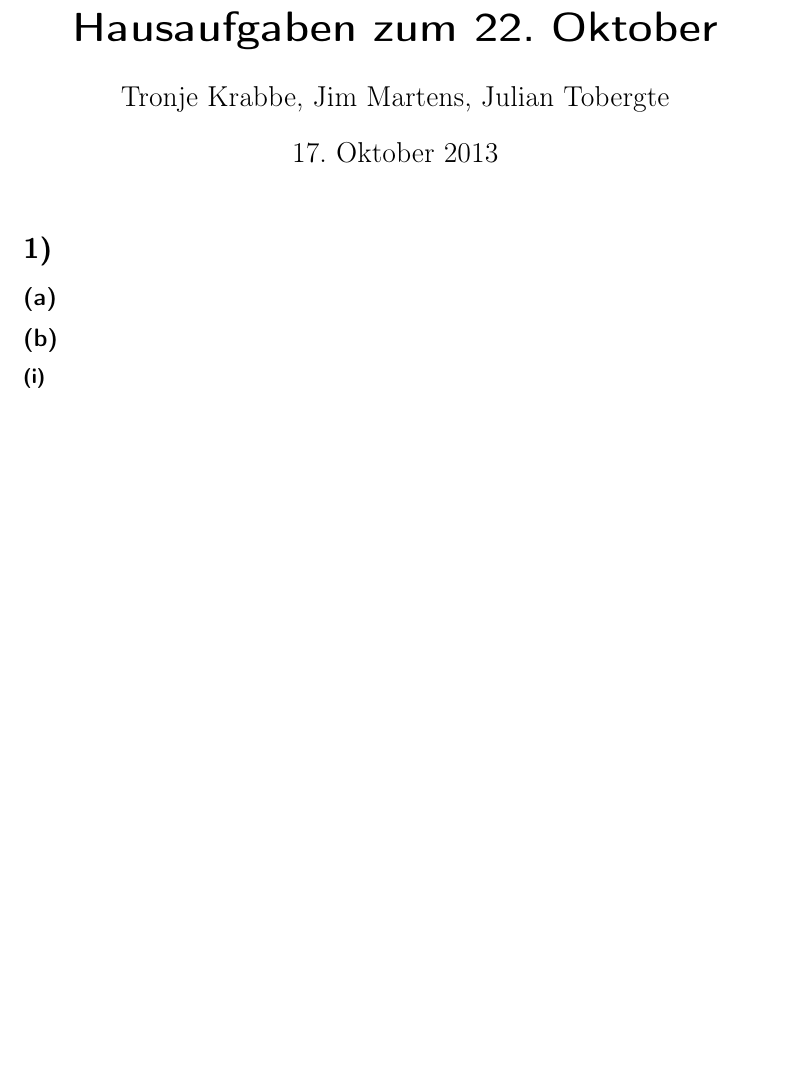
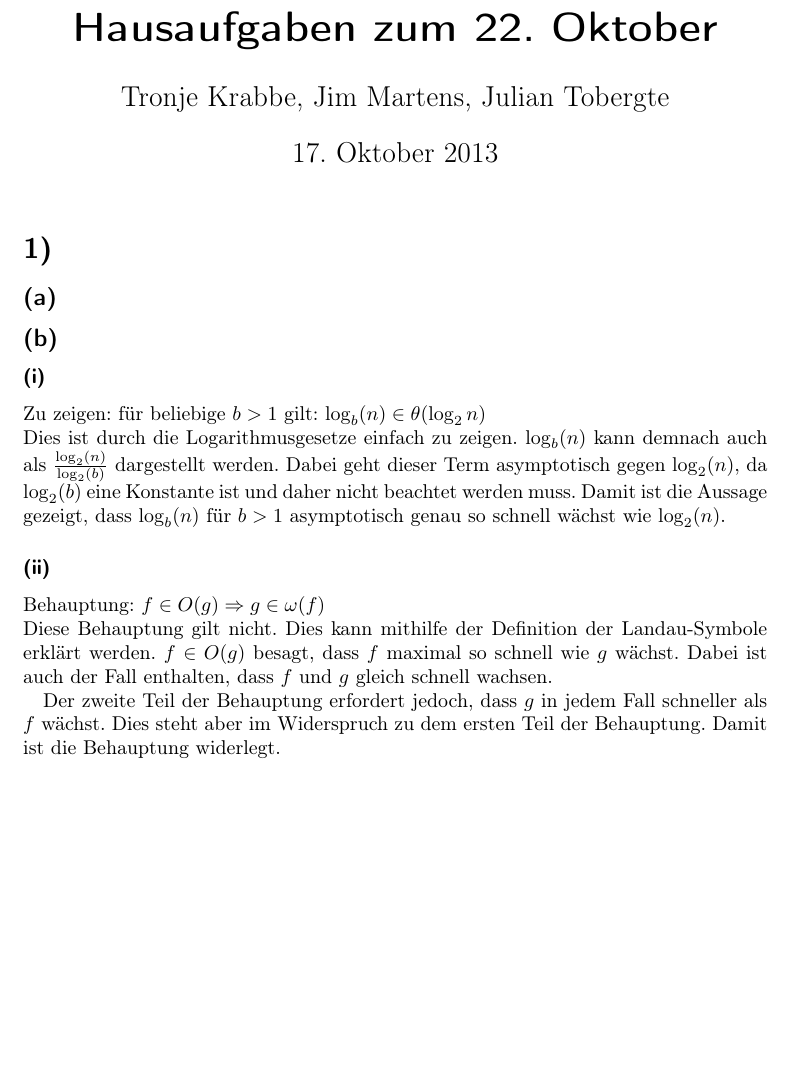
Before and after one commit to 2martens/uni, a LaTeX problem sheet (ad/Uebungsblatt01.tex): part of the page before the commit and part of page 1 of 2 after it, cut so that both start at the same text, the shorter picture padded with empty space. Compiled offline with pdfLaTeX.

Commit message:
1b i und ii geloest.

```diff
--- a/ad/Uebungsblatt01.tex
+++ b/ad/Uebungsblatt01.tex
@@ -33,7 +33,13 @@
 	\subsection{} %a
 	\subsection{} %b
 		\subsubsection{} %i
+		Zu zeigen: für beliebige $b > 1$ gilt: $\log_{b}(n) \in \theta (\log_{2}n)$\\
+		Dies ist durch die Logarithmusgesetze einfach zu zeigen. $\log_{b}(n)$ kann demnach auch als $\frac{\log_{2}(n)}{\log_{2}(b)}$ dargestellt werden. Dabei geht dieser Term asymptotisch gegen $\log_{2}(n)$, da $\log_{2}(b)$ eine Konstante ist und daher nicht beachtet werden muss. Damit ist die Aussage gezeigt, dass $\log_{b}(n)$ für $b > 1$ asymptotisch genau so schnell wächst wie $\log_{2}(n)$.
 		\subsubsection{} %ii
+		Behauptung: $f \in O(g) \Rightarrow g \in \omega (f)$\\
+		Diese Behauptung gilt nicht. Dies kann mithilfe der Definition der Landau-Symbole erklärt werden. $f \in O(g)$ besagt, dass $f$ maximal so schnell wie $g$ wächst. Dabei ist auch der Fall enthalten, dass $f$ und $g$ gleich schnell wachsen.
+
+		Der zweite Teil der Behauptung erfordert jedoch, dass $g$ in jedem Fall schneller als $f$ wächst. Dies steht aber im Widerspruch zu dem ersten Teil der Behauptung. Damit ist die Behauptung widerlegt.
 		\subsubsection{} %iii
 \section{} %2
 	\subsection{} %a
```
